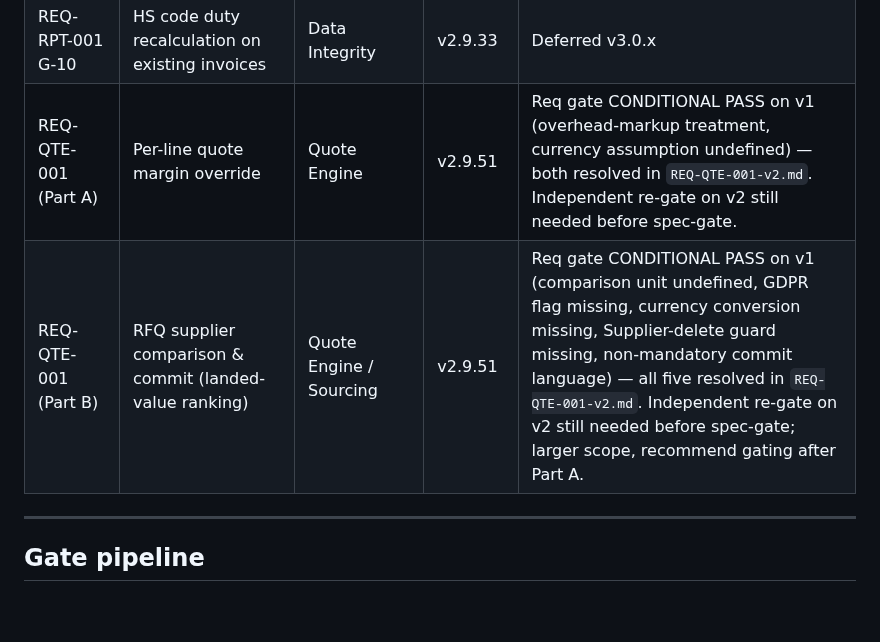
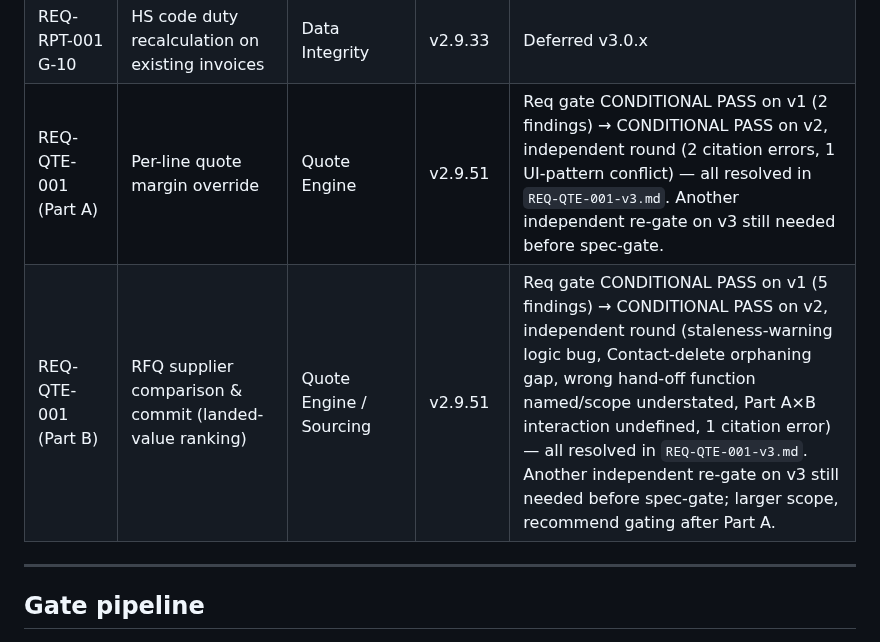
Before and after one commit to stkdcfpm/stackd-ops, a Markdown page: docs/requirements-tracker.md, the part around the change. Drawn GitHub-style; blank space fills up the shorter version.

```diff
--- a/docs/requirements-tracker.md
+++ b/docs/requirements-tracker.md
@@ -35,8 +35,8 @@ Last updated: 2026-06-25 (v2.9.33 — specs gated)
 | REQ-RPT-001 G-08 | Intrastat report (UK → EU, 8-box CSV) | Compliance | v2.9.33 | Deferred v3.0.x — new schema required |
 | REQ-RPT-001 G-09 | Supplier performance tracking (on-time %, cost variance) | Operational | v2.9.33 | Deferred v3.0.x |
 | REQ-RPT-001 G-10 | HS code duty recalculation on existing invoices | Data Integrity | v2.9.33 | Deferred v3.0.x |
-| REQ-QTE-001 (Part A) | Per-line quote margin override | Quote Engine | v2.9.51 | Req gate CONDITIONAL PASS on v1 (overhead-markup treatment, currency assumption undefined) — both resolved in `REQ-QTE-001-v2.md`. Independent re-gate on v2 still needed before spec-gate. |
-| REQ-QTE-001 (Part B) | RFQ supplier comparison & commit (landed-value ranking) | Quote Engine / Sourcing | v2.9.51 | Req gate CONDITIONAL PASS on v1 (comparison unit undefined, GDPR flag missing, currency conversion missing, Supplier-delete guard missing, non-mandatory commit language) — all five resolved in `REQ-QTE-001-v2.md`. Independent re-gate on v2 still needed before spec-gate; larger scope, recommend gating after Part A. |
+| REQ-QTE-001 (Part A) | Per-line quote margin override | Quote Engine | v2.9.51 | Req gate CONDITIONAL PASS on v1 (2 findings) → CONDITIONAL PASS on v2, independent round (2 citation errors, 1 UI-pattern conflict) — all resolved in `REQ-QTE-001-v3.md`. Another independent re-gate on v3 still needed before spec-gate. |
+| REQ-QTE-001 (Part B) | RFQ supplier comparison & commit (landed-value ranking) | Quote Engine / Sourcing | v2.9.51 | Req gate CONDITIONAL PASS on v1 (5 findings) → CONDITIONAL PASS on v2, independent round (staleness-warning logic bug, Contact-delete orphaning gap, wrong hand-off function named/scope understated, Part A×B interaction undefined, 1 citation error) — all resolved in `REQ-QTE-001-v3.md`. Another independent re-gate on v3 still needed before spec-gate; larger scope, recommend gating after Part A. |
 
 ---
 
```
Also changed, not shown: docs/REQ-QTE-001-v3.md (added, +67 -0 lines).
